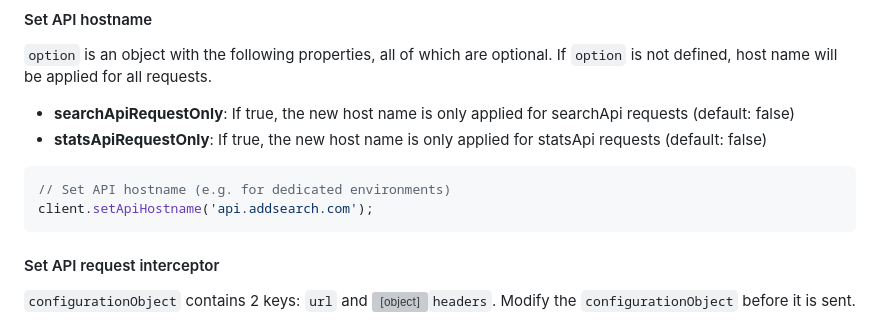
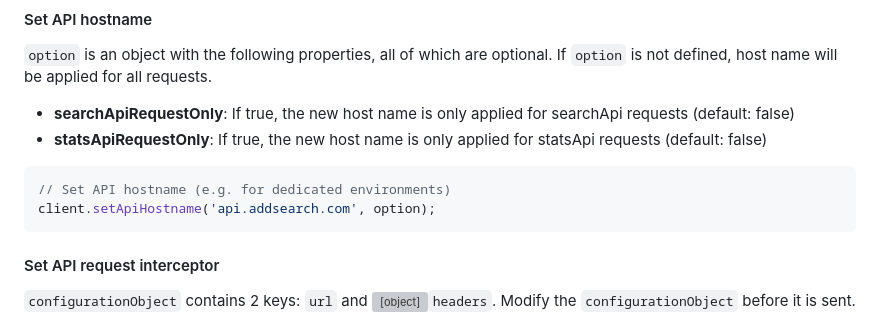
Before and after one commit to AddSearch/js-client-library, a Markdown page: README.md, the part around the change. Drawn GitHub-style; grey boxes are pictures that could not be loaded.

````diff
--- a/README.md
+++ b/README.md
@@ -413,7 +413,7 @@ client.setThrottleTime(500);
 - **statsApiRequestOnly**: If true, the new host name is only applied for statsApi requests (default: false)
 ```js
 // Set API hostname (e.g. for dedicated environments)
-client.setApiHostname('api.addsearch.com');
+client.setApiHostname('api.addsearch.com', option);
 ```
 
 #### Set API request interceptor
````
